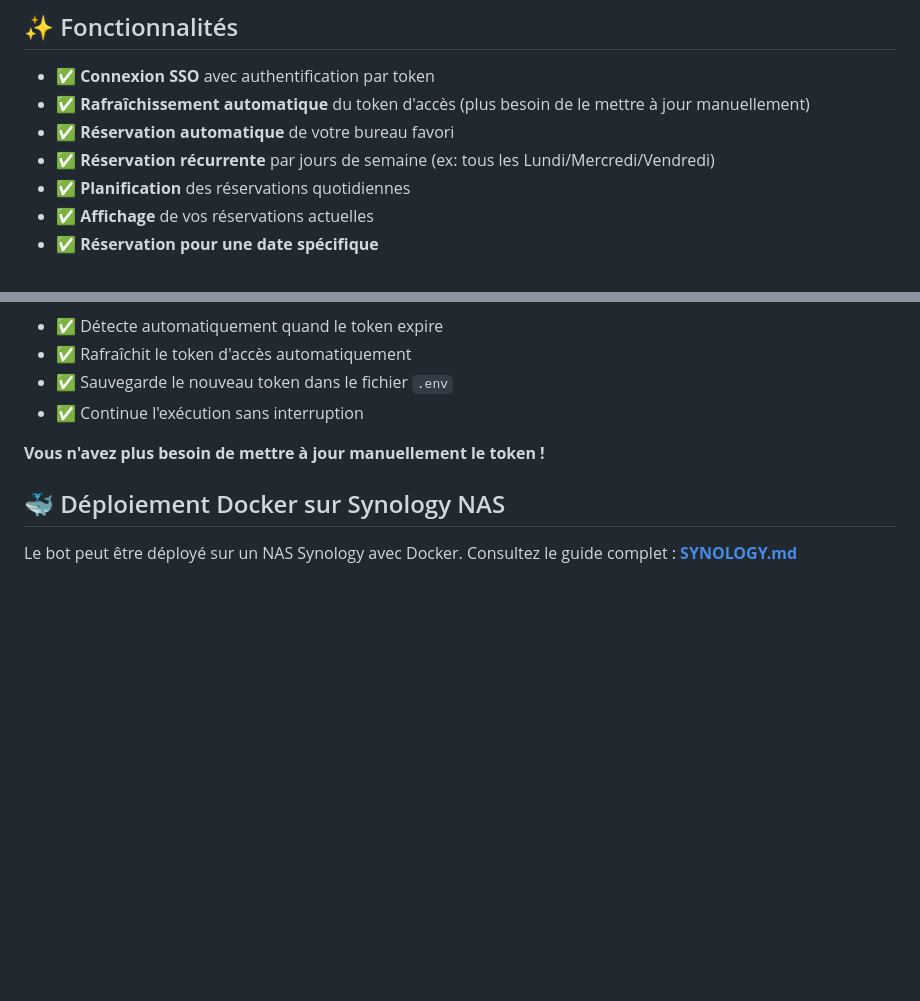
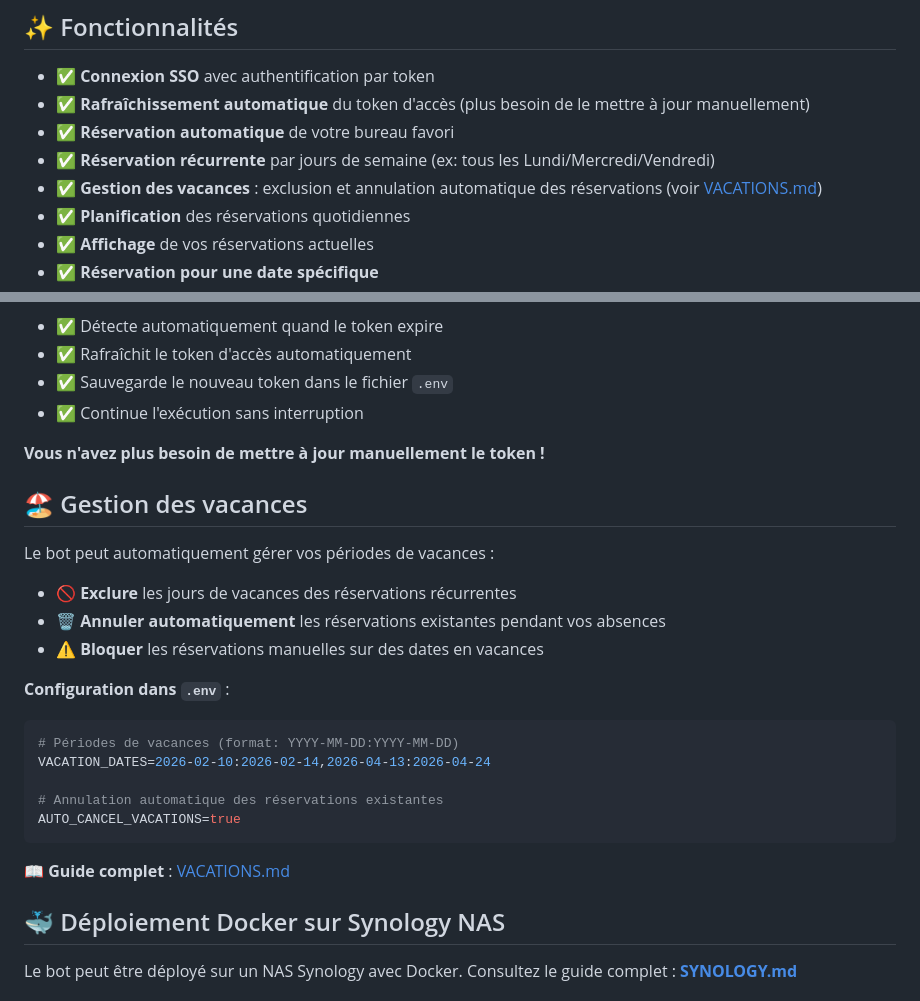
Before and after one commit to Kiwi41/oneflex-bot, a Markdown page: README.md, 2 parts joined by grey strips. Drawn GitHub-style; blank space fills up the shorter version.

Commit message:
docs: ajout références à VACATIONS.md dans README

````diff
--- a/README.md
+++ b/README.md
@@ -8,6 +8,7 @@ Bot Python pour automatiser la réservation de places de travail sur OneFlex ave
 - ✅ **Rafraîchissement automatique** du token d'accès (plus besoin de le mettre à jour manuellement)
 - ✅ **Réservation automatique** de votre bureau favori
 - ✅ **Réservation récurrente** par jours de semaine (ex: tous les Lundi/Mercredi/Vendredi)
+- ✅ **Gestion des vacances** : exclusion et annulation automatique des réservations (voir [VACATIONS.md](VACATIONS.md))
 - ✅ **Planification** des réservations quotidiennes
 - ✅ **Affichage** de vos réservations actuelles
 - ✅ **Réservation pour une date spécifique**
@@ -165,6 +166,24 @@ Avec le `ONEFLEX_REFRESH_TOKEN` configuré, le bot :
 
 **Vous n'avez plus besoin de mettre à jour manuellement le token !**
 
+## 🏖️ Gestion des vacances
+
+Le bot peut automatiquement gérer vos périodes de vacances :
+- 🚫 **Exclure** les jours de vacances des réservations récurrentes
+- 🗑️ **Annuler automatiquement** les réservations existantes pendant vos absences
+- ⚠️ **Bloquer** les réservations manuelles sur des dates en vacances
+
+**Configuration dans `.env`** :
+```bash
+# Périodes de vacances (format: YYYY-MM-DD:YYYY-MM-DD)
+VACATION_DATES=2026-02-10:2026-02-14,2026-04-13:2026-04-24
+
+# Annulation automatique des réservations existantes
+AUTO_CANCEL_VACATIONS=true
+```
+
+📖 **Guide complet** : [VACATIONS.md](VACATIONS.md)
+
 ## 🐳 Déploiement Docker sur Synology NAS
 
 Le bot peut être déployé sur un NAS Synology avec Docker. Consultez le guide complet : **[SYNOLOGY.md](SYNOLOGY.md)**
````
